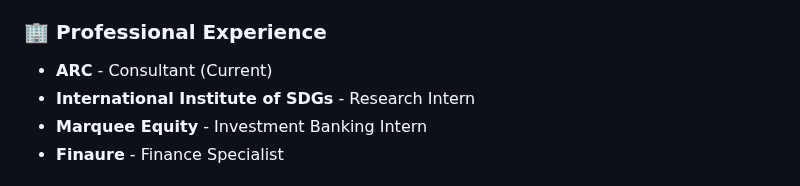
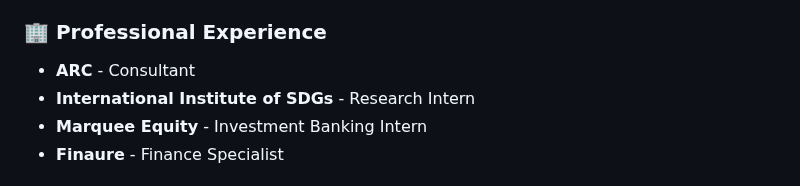
Before and after one commit to thebenmerlin/gbportfolio, a Markdown page: README.md, the part around the change. Drawn GitHub-style.

```diff
--- a/README.md
+++ b/README.md
@@ -24,7 +24,7 @@ I am a third-year Computer Science & Business Systems student at JSPM's Rajarshi
 - **Certifications:** 5+ from Yale, IBM, RIT
 
 ### 🏢 Professional Experience
-- **ARC** - Consultant (Current)
+- **ARC** - Consultant
 - **International Institute of SDGs** - Research Intern
 - **Marquee Equity** - Investment Banking Intern
 - **Finaure** - Finance Specialist
```
